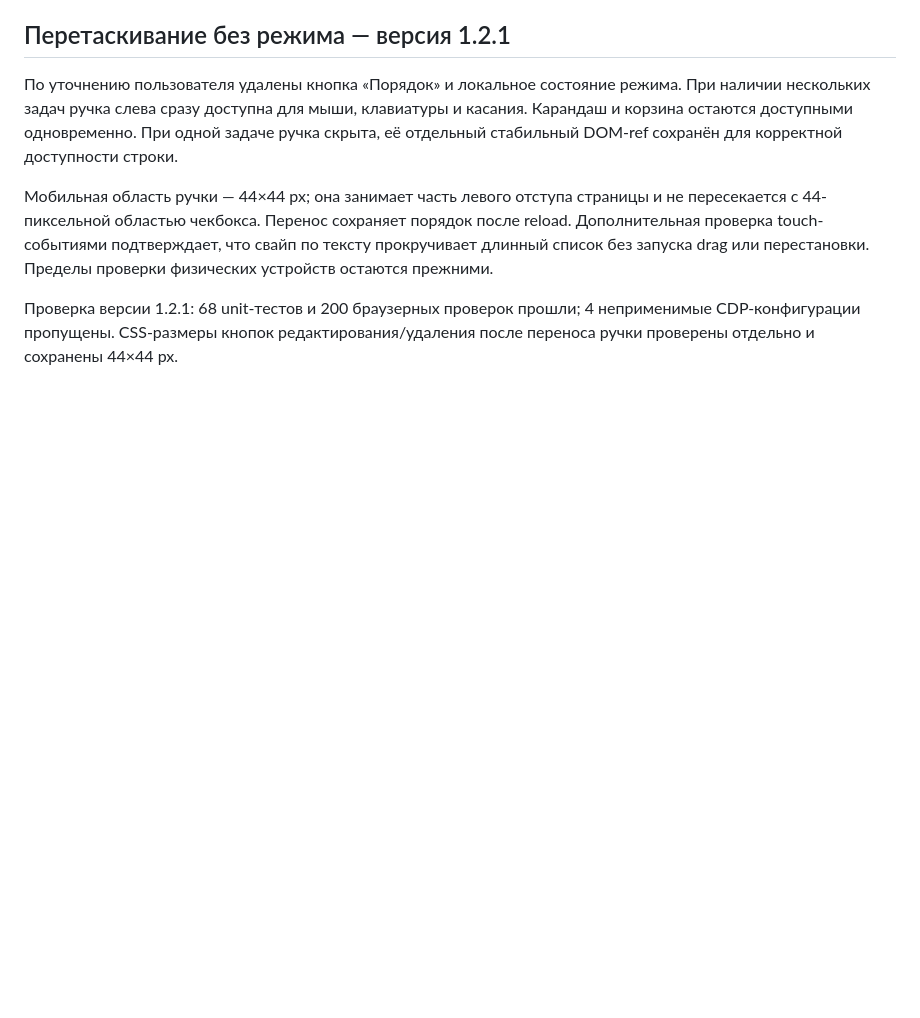
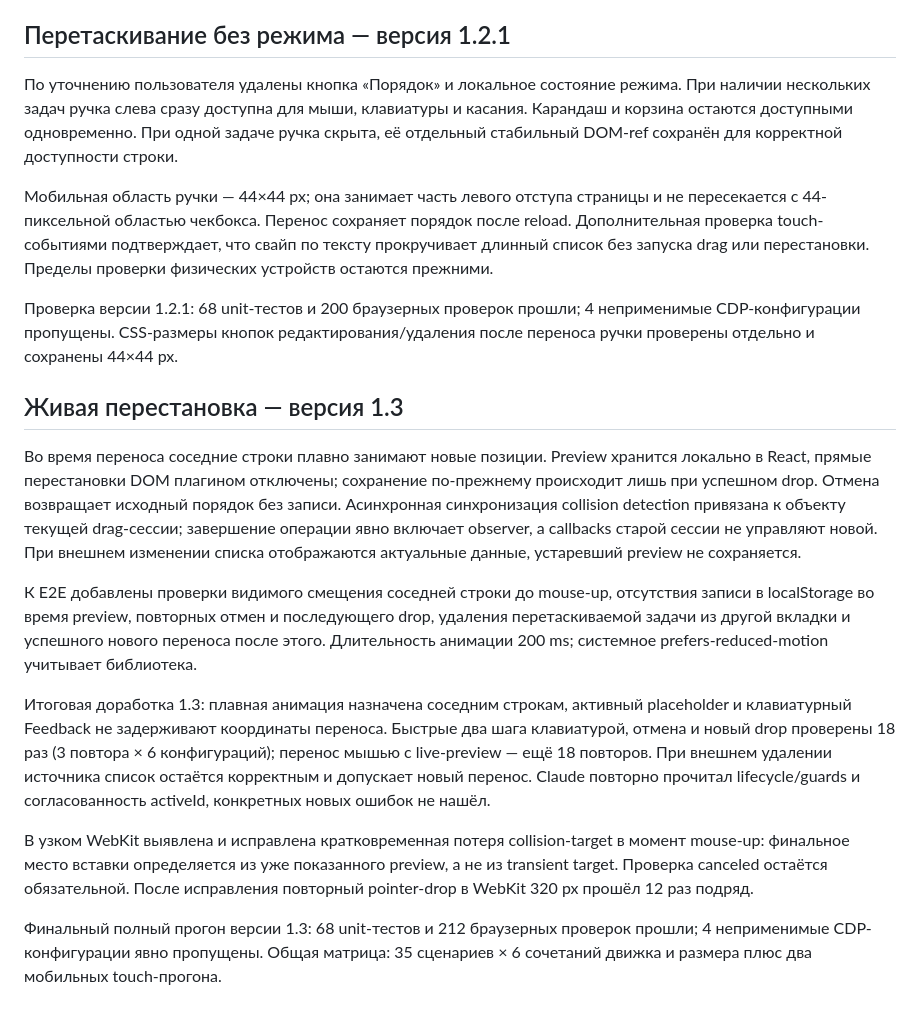
Before and after one commit to lordronn/po-delu, a Markdown page: docs/review.md, the part around the change. Drawn GitHub-style; blank space fills up the shorter version.

```diff
--- a/docs/review.md
+++ b/docs/review.md
@@ -72,3 +72,15 @@ Claude Code повторно прочитал актуальные компон
 Мобильная область ручки — 44×44 px; она занимает часть левого отступа страницы и не пересекается с 44-пиксельной областью чекбокса. Перенос сохраняет порядок после reload. Дополнительная проверка touch-событиями подтверждает, что свайп по тексту прокручивает длинный список без запуска drag или перестановки. Пределы проверки физических устройств остаются прежними.
 
 Проверка версии 1.2.1: 68 unit-тестов и 200 браузерных проверок прошли; 4 неприменимые CDP-конфигурации пропущены. CSS-размеры кнопок редактирования/удаления после переноса ручки проверены отдельно и сохранены 44×44 px.
+
+## Живая перестановка — версия 1.3
+
+Во время переноса соседние строки плавно занимают новые позиции. Preview хранится локально в React, прямые перестановки DOM плагином отключены; сохранение по-прежнему происходит лишь при успешном drop. Отмена возвращает исходный порядок без записи. Асинхронная синхронизация collision detection привязана к объекту текущей drag-сессии; завершение операции явно включает observer, а callbacks старой сессии не управляют новой. При внешнем изменении списка отображаются актуальные данные, устаревший preview не сохраняется.
+
+К E2E добавлены проверки видимого смещения соседней строки до mouse-up, отсутствия записи в localStorage во время preview, повторных отмен и последующего drop, удаления перетаскиваемой задачи из другой вкладки и успешного нового переноса после этого. Длительность анимации 200 ms; системное prefers-reduced-motion учитывает библиотека.
+
+Итоговая доработка 1.3: плавная анимация назначена соседним строкам, активный placeholder и клавиатурный Feedback не задерживают координаты переноса. Быстрые два шага клавиатурой, отмена и новый drop проверены 18 раз (3 повтора × 6 конфигураций); перенос мышью с live-preview — ещё 18 повторов. При внешнем удалении источника список остаётся корректным и допускает новый перенос. Claude повторно прочитал lifecycle/guards и согласованность activeId, конкретных новых ошибок не нашёл.
+
+В узком WebKit выявлена и исправлена кратковременная потеря collision-target в момент mouse-up: финальное место вставки определяется из уже показанного preview, а не из transient target. Проверка canceled остаётся обязательной. После исправления повторный pointer-drop в WebKit 320 px прошёл 12 раз подряд.
+
+Финальный полный прогон версии 1.3: 68 unit-тестов и 212 браузерных проверок прошли; 4 неприменимые CDP-конфигурации явно пропущены. Общая матрица: 35 сценариев × 6 сочетаний движка и размера плюс два мобильных touch-прогона.
```
Also changed, not shown: README.md (+4 -4 lines), docs/screenshots/drag-compact.png (added), docs/screenshots/drag-desktop.png (added), docs/screenshots/drag-mobile.png (added), 4 other files.
